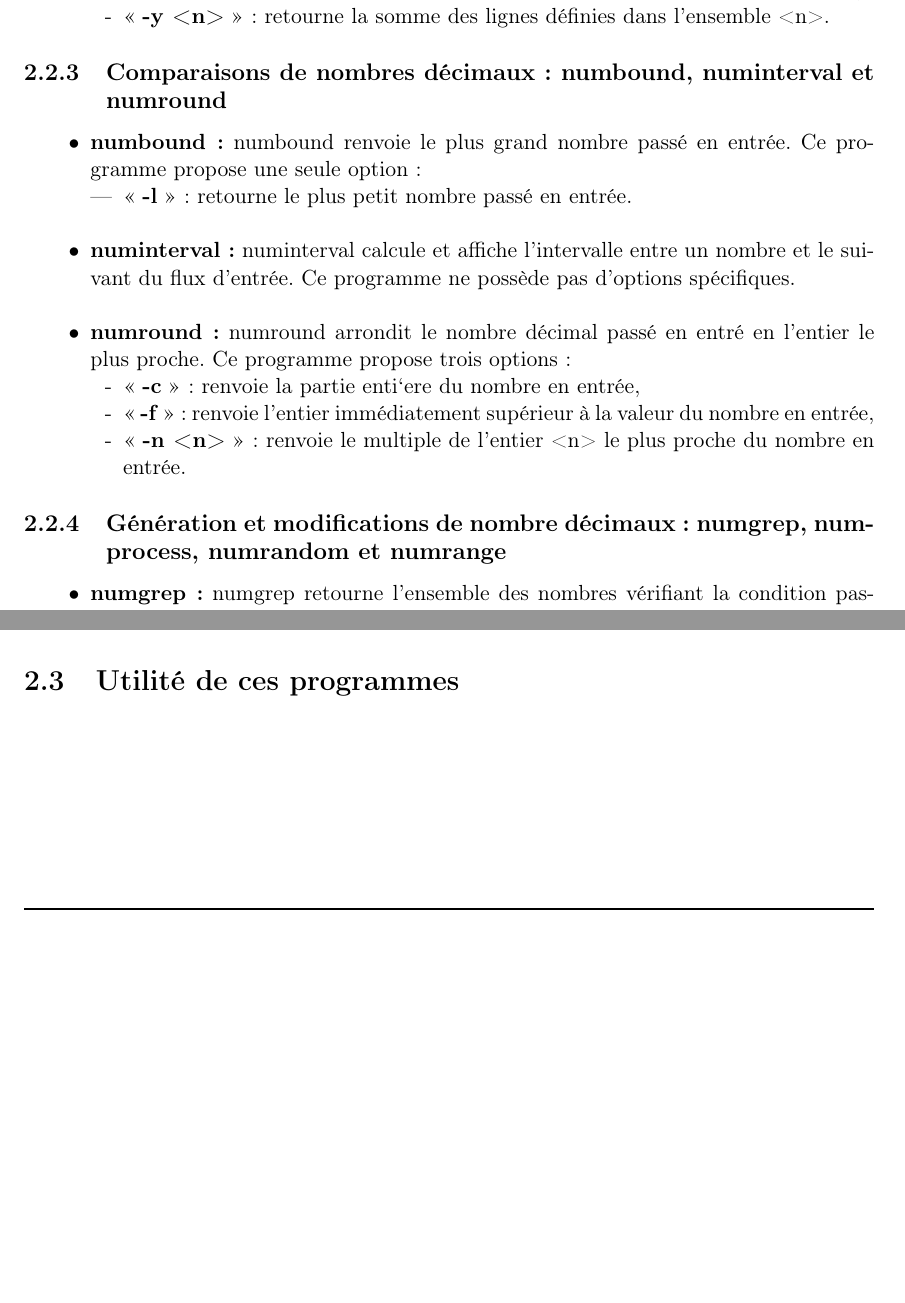
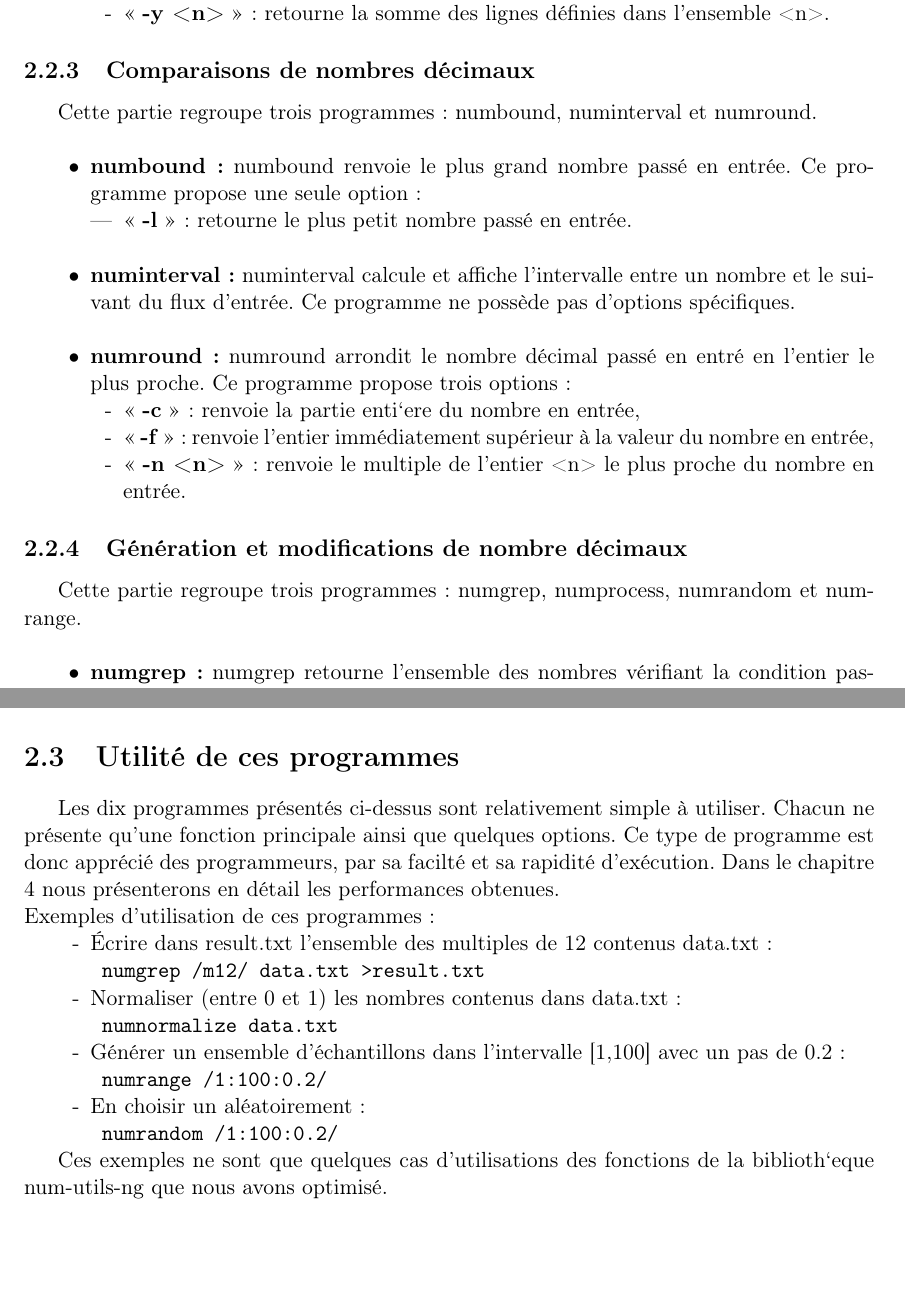
Before and after one commit to serge-sans-paille/num-utils-ng, a LaTeX document (docs/num-utils-ng.tex, which reads docs/tex/num_utils.tex): two parts of pages 10 and 11 of 25 before the commit and two parts of pages 10 and 12 of 25 after it, joined at a grey line, cut so that both start at the same text, the shorter picture padded with empty space. Compiled offline with pdfLaTeX.

Commit message:
Report : part num-utils

```diff
--- a/docs/tex/num_utils.tex
+++ b/docs/tex/num_utils.tex
@@ -58,8 +60,10 @@ Six options sont propos\'ees :
 \end{itemize}
 \end{itemize}
 
-\subsection{Comparaisons de nombres d\'ecimaux : numbound, numinterval et numround}
+\subsection{Comparaisons de nombres d\'ecimaux}
 
+Cette partie regroupe trois programmes : numbound, numinterval et numround.
+\newline
 \begin{itemize}
  \item[\textbullet]  \textbf{numbound :} numbound renvoie le plus grand nombre pass\'e en entr\'ee.
 Ce programme propose une seule option :
@@ -79,8 +83,10 @@ Ce programme propose trois options :
 \end{itemize}
 \end{itemize}
 
-\subsection{G\'en\'eration et modifications de nombre d\'ecimaux : numgrep, numprocess, numrandom et numrange }
+\subsection{G\'en\'eration et modifications de nombre d\'ecimaux}
 
+Cette partie regroupe trois programmes : numgrep, numprocess, numrandom et numrange.
+\newline
 \begin{itemize}
  \item[\textbullet] \textbf{numgrep :} numgrep retourne l'ensemble des nombres v\'erifiant la condition pass\'ee en argument. La condition est de la
 forme << /expression/ >>. Les diff\'erentes expressions possibles sont les suivantes :
@@ -138,3 +145,21 @@ Trois options sont \'egalement propos\'ees :
 \end{itemize}
 
 \section{Utilit\'e de ces programmes}
+
+Les dix programmes pr\'esent\'es ci-dessus sont relativement simple \`a utiliser. Chacun ne pr\'esente qu'une fonction principale ainsi que quelques options.
+Ce type de programme est donc appr\'eci\'e des programmeurs, par sa facilt\'e et sa rapidit\'e d'ex\'ecution. Dans le chapitre \ref{chap:tests et optimisations}
+nous pr\'esenterons en d\'etail les performances obtenues.
+\newline
+Exemples d'utilisation de ces programmes :
+\begin{itemize}
+ \item[-] \'Ecrire dans result.txt l'ensemble des multiples de 12 contenus data.txt :
+ \begin{verbatim} numgrep /m12/ data.txt >result.txt \end{verbatim}
+ \item[-] Normaliser (entre 0 et 1) les nombres contenus dans data.txt:
+ \begin{verbatim} numnormalize data.txt \end{verbatim}
+ \item[-] G\'en\'erer un ensemble d'\'echantillons dans l'intervalle [1,100] avec un pas de 0.2 :
+ \begin{verbatim} numrange /1:100:0.2/ \end{verbatim}
+ \item[-] En choisir un al\'eatoirement :
+ \begin{verbatim} numrandom /1:100:0.2/ \end{verbatim}
+\end{itemize}
+
+Ces exemples ne sont que quelques cas d'utilisations des fonctions de la biblioth`eque num-utils-ng que nous avons optimis\'e.
```
Also changed, not shown: docs/tex/num_utils.tex (7 more changed lines).
